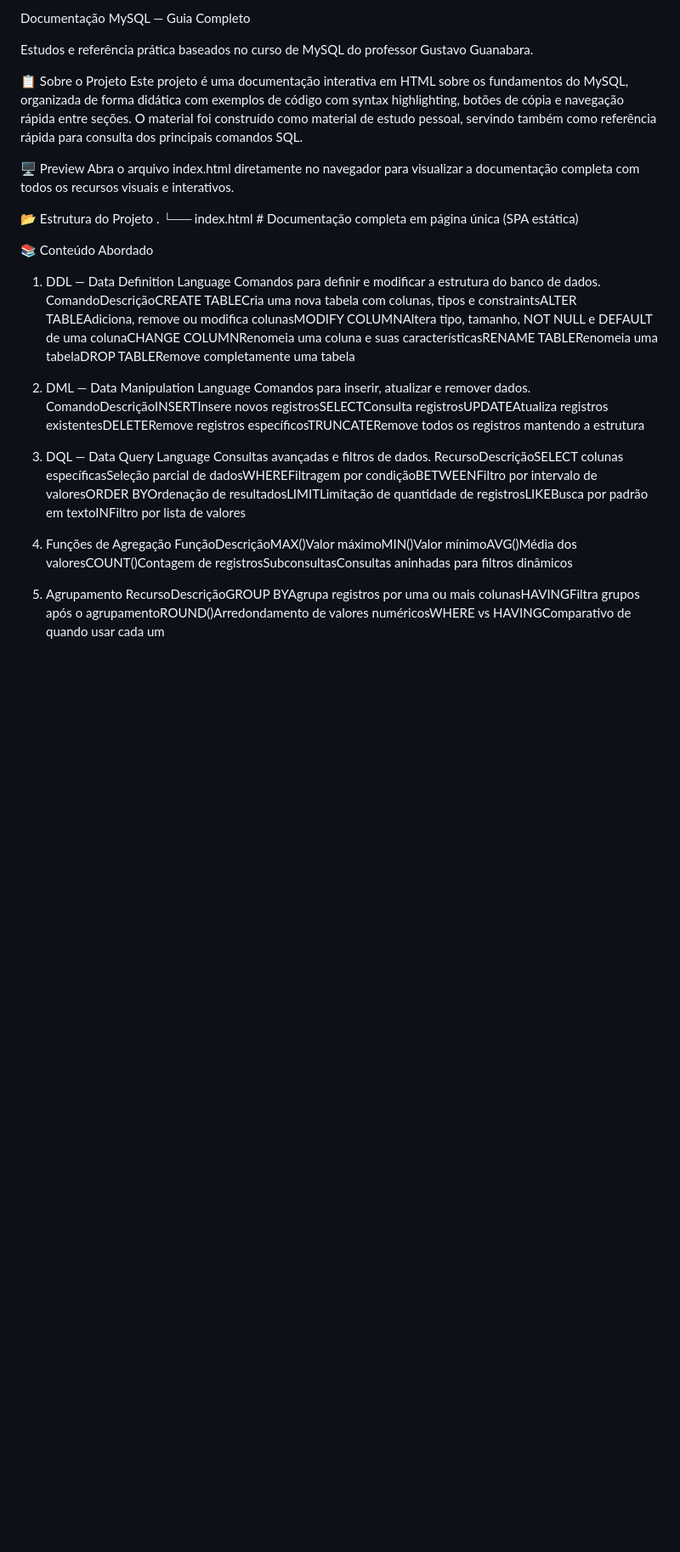
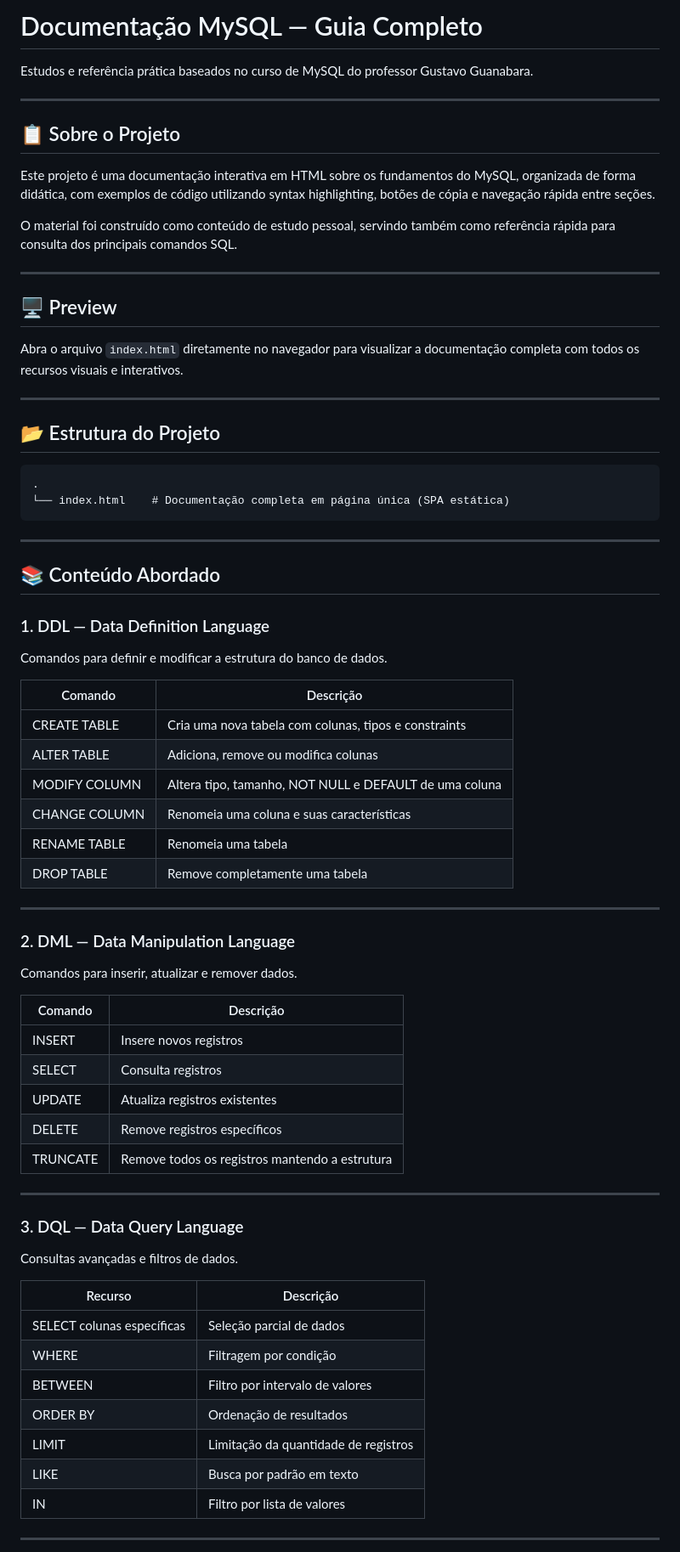
Before and after one commit to totalo-dev/MyLearnSQL, a Markdown page: README.md, the part around one of its changes. Shown at 85% size. Rendered like a GitHub page; blank space fills up the shorter version.

````diff
--- a/README.md
+++ b/README.md
@@ -1,35 +1,76 @@
-Documentação MySQL — Guia Completo
+# Documentação MySQL — Guia Completo
 
 Estudos e referência prática baseados no curso de MySQL do professor Gustavo Guanabara.
 
+---
 
-📋 Sobre o Projeto
-Este projeto é uma documentação interativa em HTML sobre os fundamentos do MySQL, organizada de forma didática com exemplos de código com syntax highlighting, botões de cópia e navegação rápida entre seções.
-O material foi construído como material de estudo pessoal, servindo também como referência rápida para consulta dos principais comandos SQL.
+## 📋 Sobre o Projeto
 
-🖥️ Preview
-Abra o arquivo index.html diretamente no navegador para visualizar a documentação completa com todos os recursos visuais e interativos.
+Este projeto é uma documentação interativa em HTML sobre os fundamentos do MySQL, organizada de forma didática, com exemplos de código utilizando syntax highlighting, botões de cópia e navegação rápida entre seções.
 
-📂 Estrutura do Projeto
+O material foi construído como conteúdo de estudo pessoal, servindo também como referência rápida para consulta dos principais comandos SQL.
+
+---
+
+## 🖥️ Preview
+
+Abra o arquivo `index.html` diretamente no navegador para visualizar a documentação completa com todos os recursos visuais e interativos.
+
+---
+
+## 📂 Estrutura do Projeto
+
+```txt
 .
 └── index.html    # Documentação completa em página única (SPA estática)
+```
 
-📚 Conteúdo Abordado
-1. DDL — Data Definition Language
+---
+
+## 📚 Conteúdo Abordado
+
+### 1. DDL — Data Definition Language
+
 Comandos para definir e modificar a estrutura do banco de dados.
-ComandoDescriçãoCREATE TABLECria uma nova tabela com colunas, tipos e constraintsALTER TABLEAdiciona, remove ou modifica colunasMODIFY COLUMNAltera tipo, tamanho, NOT NULL e DEFAULT de uma colunaCHANGE COLUMNRenomeia uma coluna e suas característicasRENAME TABLERenomeia uma tabelaDROP TABLERemove completamente uma tabela
 
-2. DML — Data Manipulation Language
+| Comando | Descrição |
+|---|---|
+| CREATE TABLE | Cria uma nova tabela com colunas, tipos e constraints |
+| ALTER TABLE | Adiciona, remove ou modifica colunas |
+| MODIFY COLUMN | Altera tipo, tamanho, NOT NULL e DEFAULT de uma coluna |
+| CHANGE COLUMN | Renomeia uma coluna e suas características |
+| RENAME TABLE | Renomeia uma tabela |
+| DROP TABLE | Remove completamente uma tabela |
+
+---
+
+### 2. DML — Data Manipulation Language
+
 Comandos para inserir, atualizar e remover dados.
-ComandoDescriçãoINSERTInsere novos registrosSELECTConsulta registrosUPDATEAtualiza registros existentesDELETERemove registros específicosTRUNCATERemove todos os registros mantendo a estrutura
 
-3. DQL — Data Query Language
+| Comando | Descrição |
+|---|---|
+| INSERT | Insere novos registros |
+| SELECT | Consulta registros |
+| UPDATE | Atualiza registros existentes |
+| DELETE | Remove registros específicos |
+| TRUNCATE | Remove todos os registros mantendo a estrutura |
+
+---
+
+### 3. DQL — Data Query Language
+
 Consultas avançadas e filtros de dados.
-RecursoDescriçãoSELECT colunas específicasSeleção parcial de dadosWHEREFiltragem por condiçãoBETWEENFiltro por intervalo de valoresORDER BYOrdenação de resultadosLIMITLimitação de quantidade de registrosLIKEBusca por padrão em textoINFiltro por lista de valores
 
-4. Funções de Agregação
-FunçãoDescriçãoMAX()Valor máximoMIN()Valor mínimoAVG()Média dos valoresCOUNT()Contagem de registrosSubconsultasConsultas aninhadas para filtros dinâmicos
+| Recurso | Descrição |
+|---|---|
+| SELECT colunas específicas | Seleção parcial de dados |
+| WHERE | Filtragem por condição |
+| BETWEEN | Filtro por intervalo de valores |
+| ORDER BY | Ordenação de resultados |
+| LIMIT | Limitação da quantidade de registros |
+| LIKE | Busca por padrão em texto |
+| IN | Filtro por lista de valores |
 
-5. Agrupamento
-RecursoDescriçãoGROUP BYAgrupa registros por uma ou mais colunasHAVINGFiltra grupos após o agrupamentoROUND()Arredondamento de valores numéricosWHERE vs HAVINGComparativo de quando usar cada um
+---
 
````
Also changed, not shown: other parts of README.md (+62 -22 lines).
